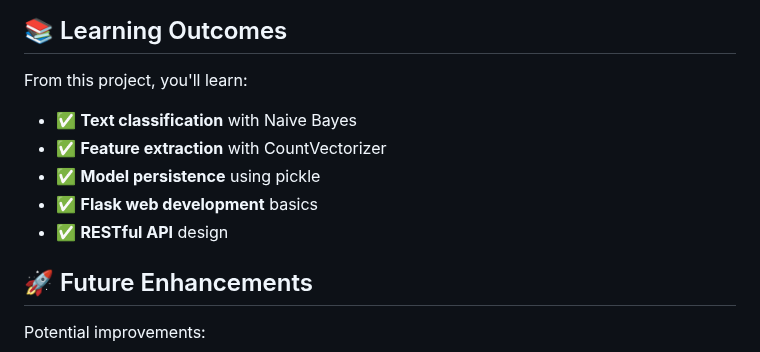
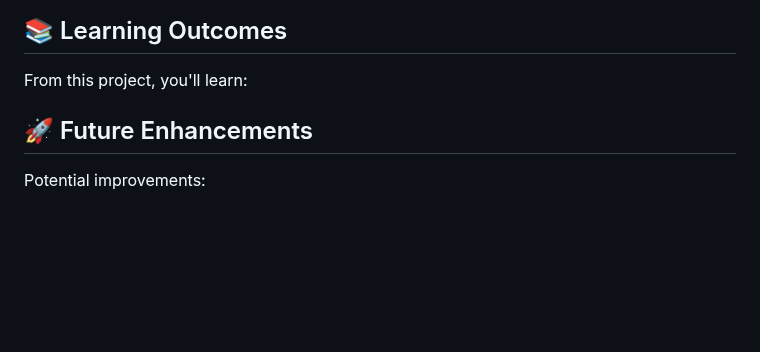
Before and after one commit to AbdulRehman028/100-days-of-ai, a Markdown page: Day-32-Spam-Classifier/README.md, the part around the change. Rendered like a GitHub page; blank space fills up the shorter version.

Commit message:
docs: Remove completed learning objectives from README for clari

```diff
--- a/Day-32-Spam-Classifier/README.md
+++ b/Day-32-Spam-Classifier/README.md
@@ -258,12 +258,6 @@ You can enhance the classifier by:
 
 From this project, you'll learn:
 
-- ✅ **Text classification** with Naive Bayes
-- ✅ **Feature extraction** with CountVectorizer
-- ✅ **Model persistence** using pickle
-- ✅ **Flask web development** basics
-- ✅ **RESTful API** design
-
 ## 🚀 Future Enhancements
 
 Potential improvements:
```
